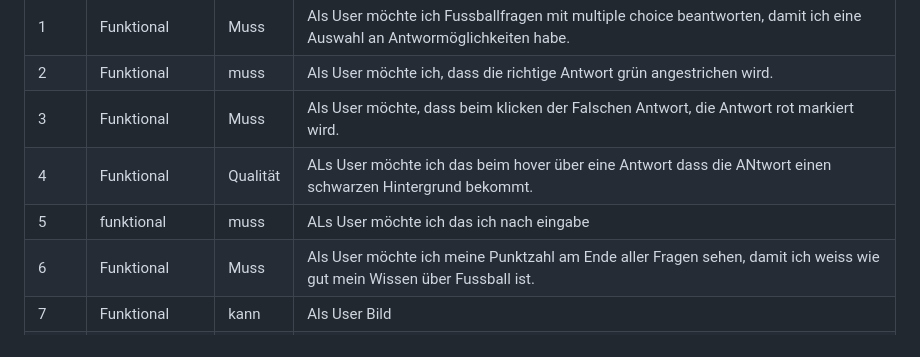
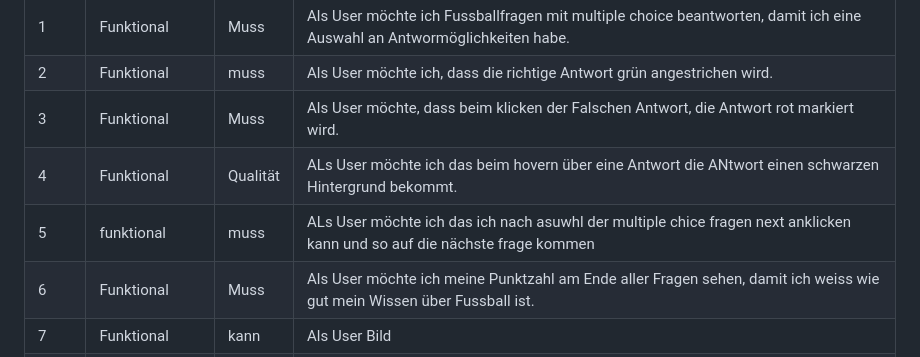
Before and after one commit to Blentin05/LA_1302, a Markdown page: Projektdokumentation.md, the part around the change. GitHub-like rendering.

```diff
--- a/Projektdokumentation.md
+++ b/Projektdokumentation.md
@@ -22,8 +22,8 @@ Unser Projekt ist eine Web-Anw   endung, in der wir ein Fussball Quiz programmie
 | 1    |  Funktional     | Muss | Als User möchte ich Fussballfragen mit multiple choice beantworten, damit ich eine Auswahl an Antwormöglichkeiten habe.|
 |2| Funktional| muss| Als User möchte ich, dass die richtige Antwort grün angestrichen wird.|
 |3| Funktional| Muss| Als User möchte, dass beim klicken der Falschen Antwort, die Antwort rot markiert wird.|
-|4| Funktional| Qualität| ALs User möchte ich das beim hover über eine Antwort dass die ANtwort einen schwarzen Hintergrund bekommt.|
-|5|funktional| muss | ALs User möchte ich das ich nach eingabe
+|4| Funktional| Qualität| ALs User möchte ich das beim hovern über eine Antwort die ANtwort einen schwarzen Hintergrund bekommt.|
+|5|funktional| muss | ALs User möchte ich das ich nach asuwhl der multiple chice fragen next anklicken kann und so auf die nächste frage kommen
 | 6|  Funktional     | Muss |Als User möchte ich meine Punktzahl am Ende aller Fragen sehen, damit ich weiss wie gut mein Wissen über Fussball ist.  |
 | 7 | Funktional | kann | Als User Bild
 | 8   |  Funktional     | Muss | Als User möchte ich Fussballfragen mit einer Eingabe beantworten können, damit einfache Fragen bisschen schwerer sind. |
```
